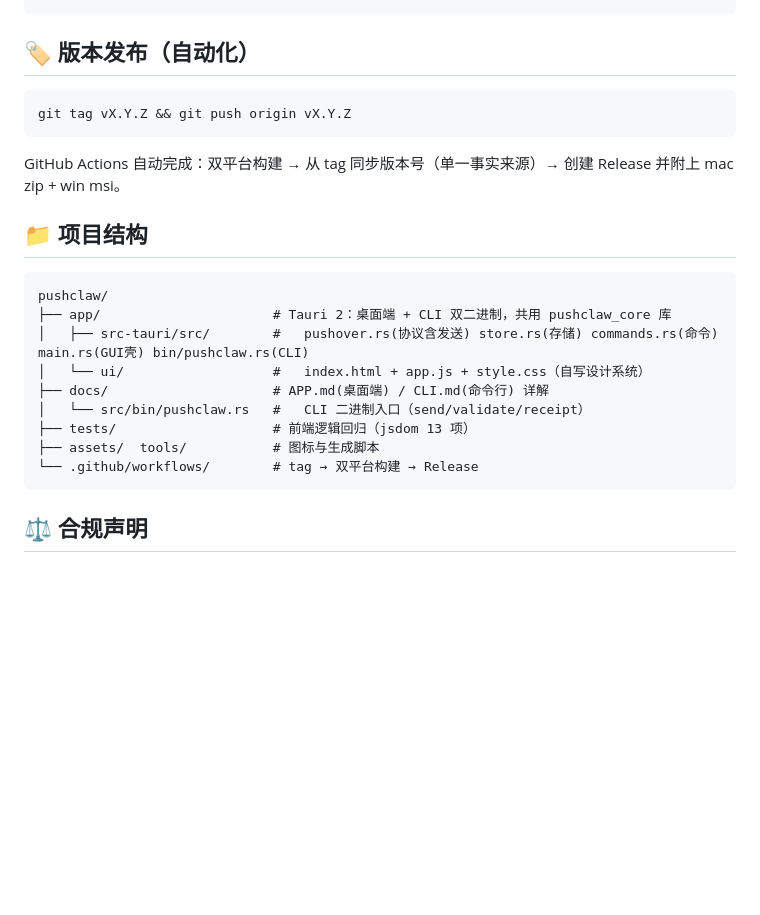
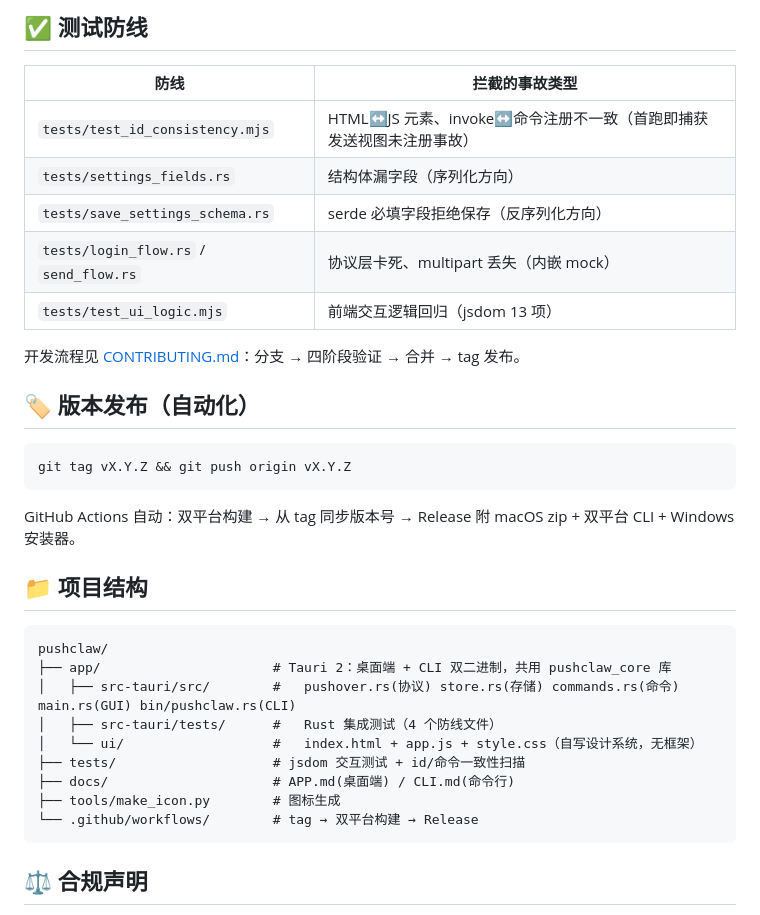
Before and after one commit to Orgnational/pushclaw, a Markdown page: README.md, the part around one of its changes. Drawn GitHub-style; blank space fills up the shorter version.

````diff
--- a/README.md
+++ b/README.md
@@ -56,4 +78,16 @@ npx tauri build --bundles msi     # Windows → .msi
 ```
+
+## ✅ 测试防线
+
+| 防线 | 拦截的事故类型 |
+|---|---|
+| `tests/test_id_consistency.mjs` | HTML↔JS 元素、invoke↔命令注册不一致（首跑即捕获发送视图未注册事故） |
+| `tests/settings_fields.rs` | 结构体漏字段（序列化方向） |
+| `tests/save_settings_schema.rs` | serde 必填字段拒绝保存（反序列化方向） |
+| `tests/login_flow.rs` / `send_flow.rs` | 协议层卡死、multipart 丢失（内嵌 mock） |
+| `tests/test_ui_logic.mjs` | 前端交互逻辑回归（jsdom 13 项） |
+
+开发流程见 [CONTRIBUTING.md](CONTRIBUTING.md)：分支 → 四阶段验证 → 合并 → tag 发布。
 
 ## 🏷 版本发布（自动化）
 
@@ -61,19 +95,19 @@ npx tauri build --bundles msi     # Windows → .msi
 git tag vX.Y.Z && git push origin vX.Y.Z
 ```
 
-GitHub Actions 自动完成：双平台构建 → 从 tag 同步版本号（单一事实来源）→ 创建 Release 并附上 mac zip + win msi。
+GitHub Actions 自动：双平台构建 → 从 tag 同步版本号 → Release 附 macOS zip + 双平台 CLI + Windows 安装器。
 
 ## 📁 项目结构
 
 ```
 pushclaw/
 ├── app/                      # Tauri 2：桌面端 + CLI 双二进制，共用 pushclaw_core 库
-│   ├── src-tauri/src/        #   pushover.rs(协议含发送) store.rs(存储) commands.rs(命令) main.rs(GUI壳) bin/pushclaw.rs(CLI)
-│   └── ui/                   #   index.html + app.js + style.css（自写设计系统）
-├── docs/                     # APP.md(桌面端) / CLI.md(命令行) 详解
-│   └── src/bin/pushclaw.rs   #   CLI 二进制入口（send/validate/receipt）
-├── tests/                    # 前端逻辑回归（jsdom 13 项）
-├── assets/  tools/           # 图标与生成脚本
+│   ├── src-tauri/src/        #   pushover.rs(协议) store.rs(存储) commands.rs(命令) main.rs(GUI) bin/pushclaw.rs(CLI)
+│   ├── src-tauri/tests/      #   Rust 集成测试（4 个防线文件）
+│   └── ui/                   #   index.html + app.js + style.css（自写设计系统，无框架）
+├── tests/                    # jsdom 交互测试 + id/命令一致性扫描
+├── docs/                     # APP.md(桌面端) / CLI.md(命令行)
+├── tools/make_icon.py        # 图标生成
 └── .github/workflows/        # tag → 双平台构建 → Release
 ```
 
````
Also changed, not shown: other parts of README.md (+39 -17 lines).
